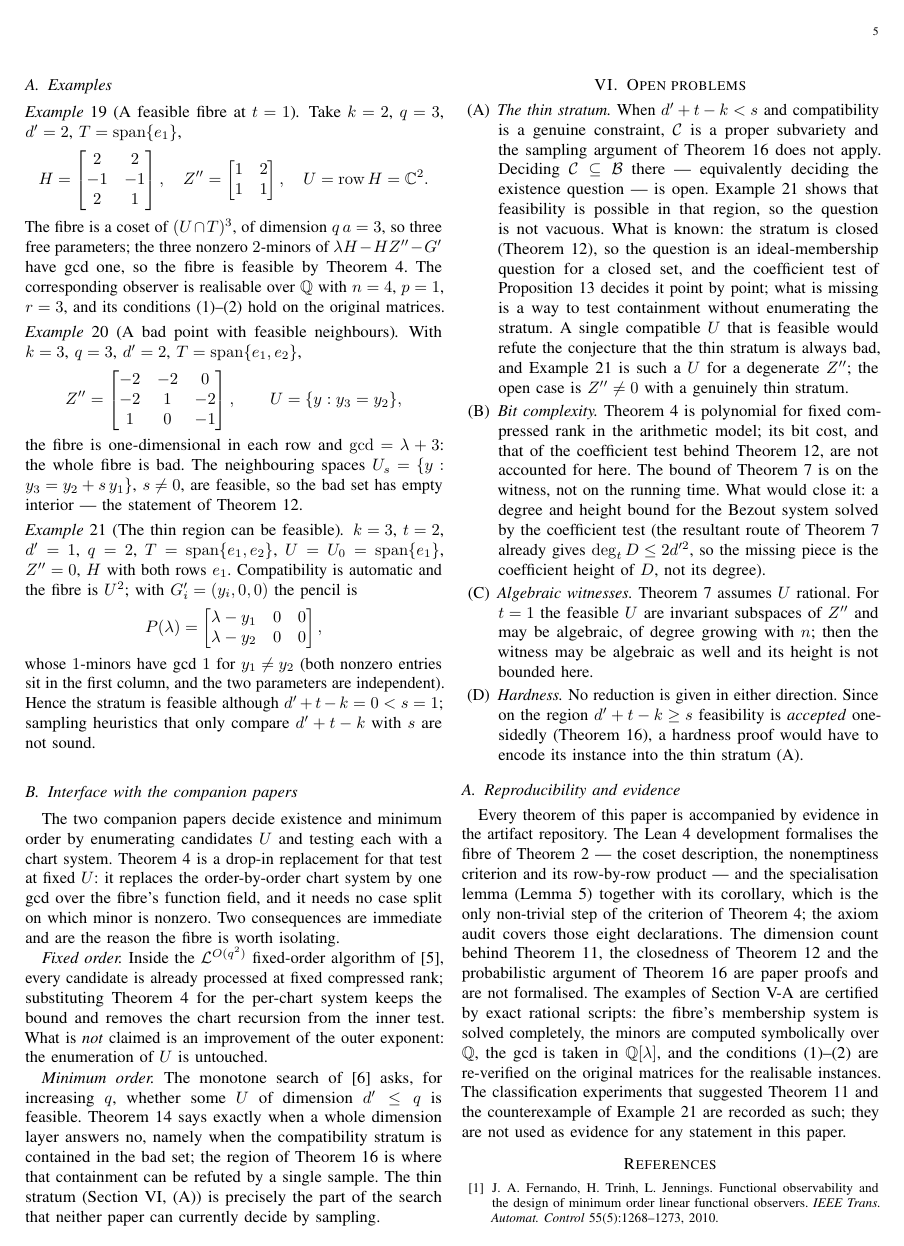
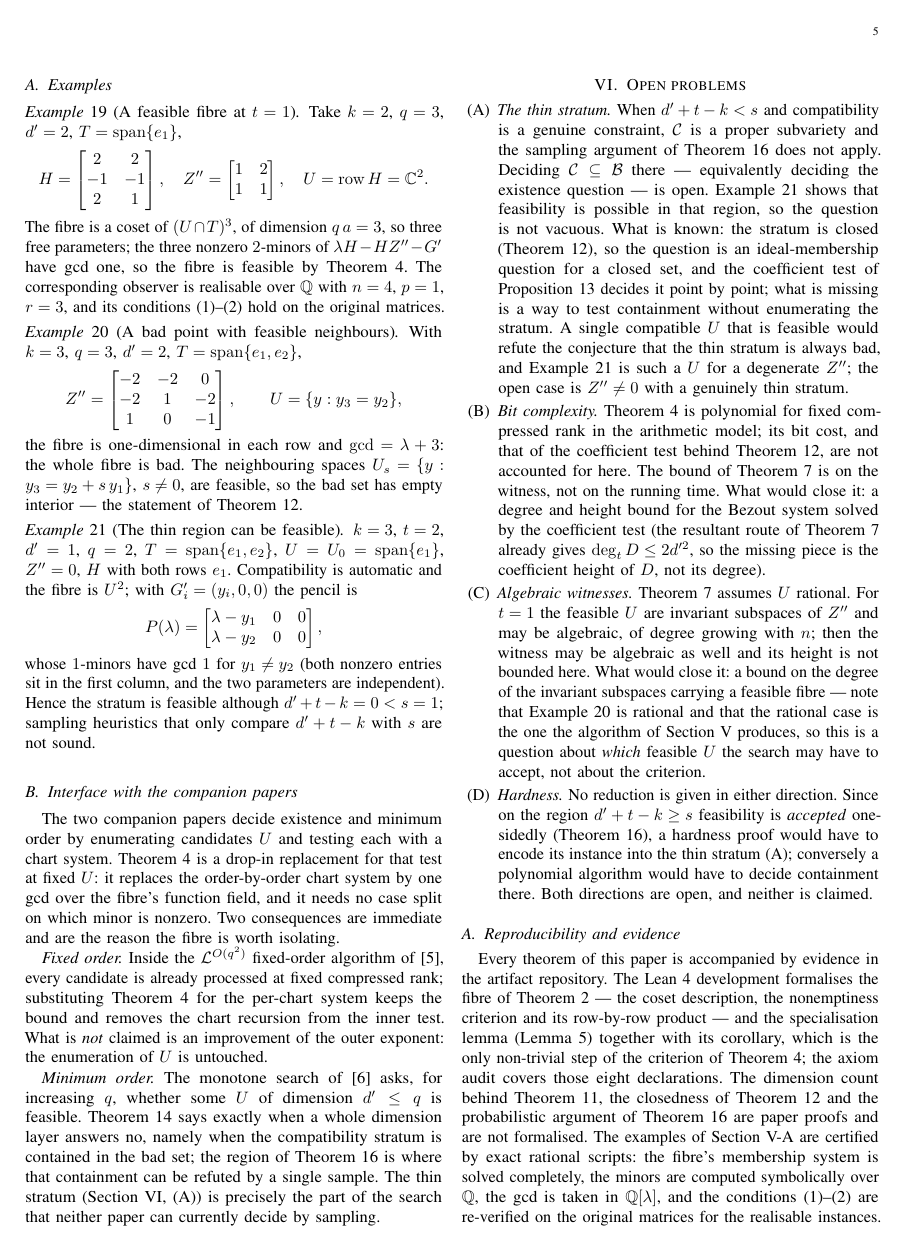
Before and after one commit to Zhengshuji/q1-functional-observer, a LaTeX paper (paper/paper_V_fibre.tex): page 5 of 6. Compiled offline with pdfLaTeX.

Commit message:
新增：open problem (C)(D) 补「缺什么 / 双向都未定」（有理情形正是算法会产出的；硬度必须落在薄层）

```diff
--- a/paper/paper_V_fibre.tex
+++ b/paper/paper_V_fibre.tex
@@ -574,10 +574,15 @@ system solved by the coefficient test (the resultant route of Theorem~\ref{thm:w
 $\deg_t D\le2d'^{2}$, so the missing piece is the coefficient height of $D$, not its degree).
 \item \emph{Algebraic witnesses.} Theorem~\ref{thm:witness} assumes $U$ rational. For $t=1$ the
 feasible $U$ are invariant subspaces of $Z''$ and may be algebraic, of degree growing with $n$; then
-the witness may be algebraic as well and its height is not bounded here.
+the witness may be algebraic as well and its height is not bounded here. What would close it: a bound
+on the degree of the invariant subspaces carrying a feasible fibre --- note that Example~\ref{ex:bad}
+is rational and that the rational case is the one the algorithm of Section~\ref{sec:algorithms}
+produces, so this is a question about \emph{which} feasible $U$ the search may have to accept, not
+about the criterion.
 \item \emph{Hardness.} No reduction is given in either direction. Since on the region
 $d'+t-k\ge s$ feasibility is \emph{accepted} one-sidedly (Theorem~\ref{thm:regime}), a hardness proof
-would have to encode its instance into the thin stratum (A).
+would have to encode its instance into the thin stratum (A); conversely a polynomial algorithm would
+have to decide containment there. Both directions are open, and neither is claimed.
 \end{enumerate}
 
 \subsection{Reproducibility and evidence}\label{sec:repro}
```
Also changed, not shown: paper/paper_V_fibre.pdf.
